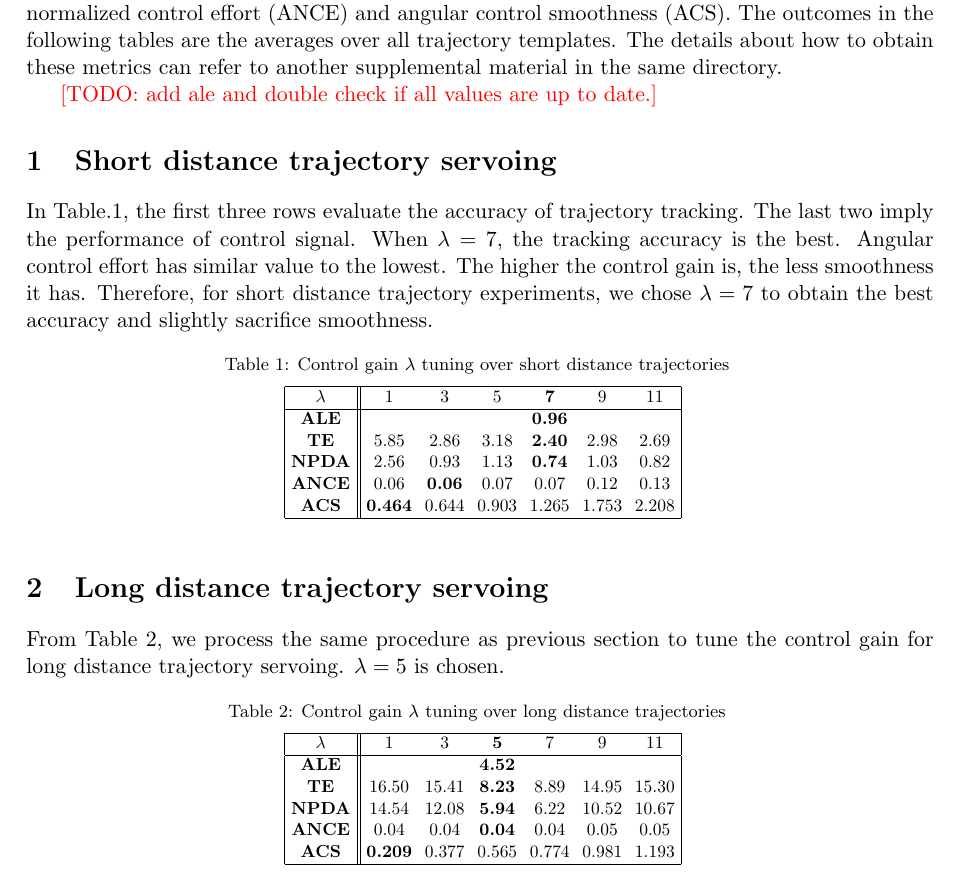
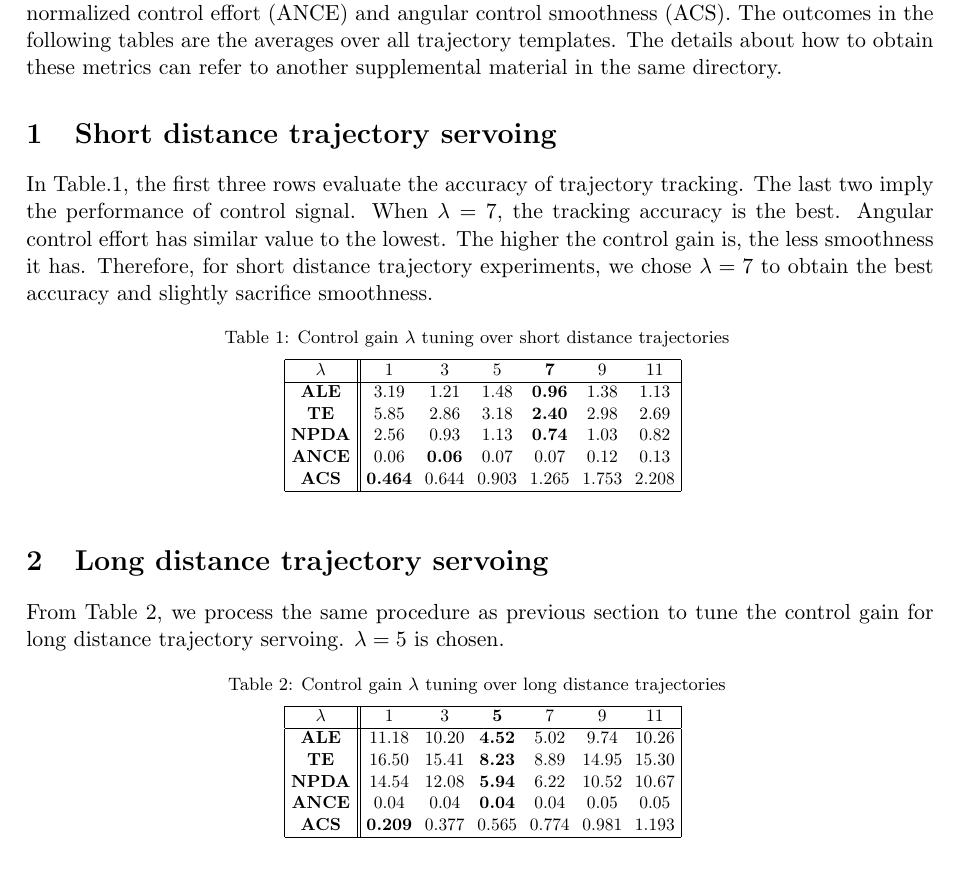
Before and after one commit to ivaROS/TrajectoryServoing, a LaTeX document (SuppMat/assets/TSControlGain.tex): part of the page, cut so that both start at the same text. Compiled offline with pdfLaTeX; a LaTeX package or settings file that is missing is left out.

Commit message:
update ale

```diff
--- a/SuppMat/assets/TSControlGain.tex
+++ b/SuppMat/assets/TSControlGain.tex
@@ -42,7 +42,7 @@ all trajectory templates.
 The details about how to obtain these metrics can refer to another supplemental
 material in the same directory.
 
-\TODO{add ale and double check if all values are up to date.}
+%\TODO{add ale and double check if all values are up to date.}
 
 \section{Short distance trajectory servoing}\label{sec:short}
 
@@ -70,7 +70,7 @@ and slightly sacrifice smoothness.
     \hline
     \textbf{$\lambda$} & 1 & 3 & 5 & \textbf{7} & 9 & 11 \\
     \hline
-    \textbf{ALE}  &  &  &  & \textbf{0.96} &  &  \\
+    \textbf{ALE}  & 3.19 & 1.21 & 1.48 & \textbf{0.96} & 1.38 & 1.13 \\
     \textbf{TE}   & 5.85 & 2.86 & 3.18 & \textbf{2.40} & 2.98 & 2.69  \\
     \textbf{NPDA} & 2.56 & 0.93 & 1.13 & \textbf{0.74} & 1.03 & 0.82  \\
     \textbf{ANCE} & 0.06 & \textbf{0.06} & 0.07 & 0.07 & 0.12 & 0.13  \\
@@ -105,7 +105,7 @@ $\lambda=5$ is chosen.
     \hline
     \textbf{$\lambda$} & 1 & 3 & \textbf{5} & 7 & 9 & 11 \\
     \hline
-    \textbf{ALE}  &  &  & \textbf{4.52} &  &  &  \\
+    \textbf{ALE}  & 11.18 & 10.20 & \textbf{4.52} & 5.02 & 9.74 & 10.26 \\
     \textbf{TE}   & 16.50 & 15.41 & \textbf{8.23} & 8.89 & 14.95 & 15.30  \\
     \textbf{NPDA} & 14.54 & 12.08 & \textbf{5.94} & 6.22 & 10.52 & 10.67  \\
     \textbf{ANCE} & 0.04 & 0.04 & \textbf{0.04} & 0.04 & 0.05 & 0.05  \\
```
Also changed, not shown: SuppMat/assets/ReplenishmentThresh.tex (+3 -3 lines), SuppMat/ReplenishmentThresh.pdf, SuppMat/TSControlGain.pdf.
